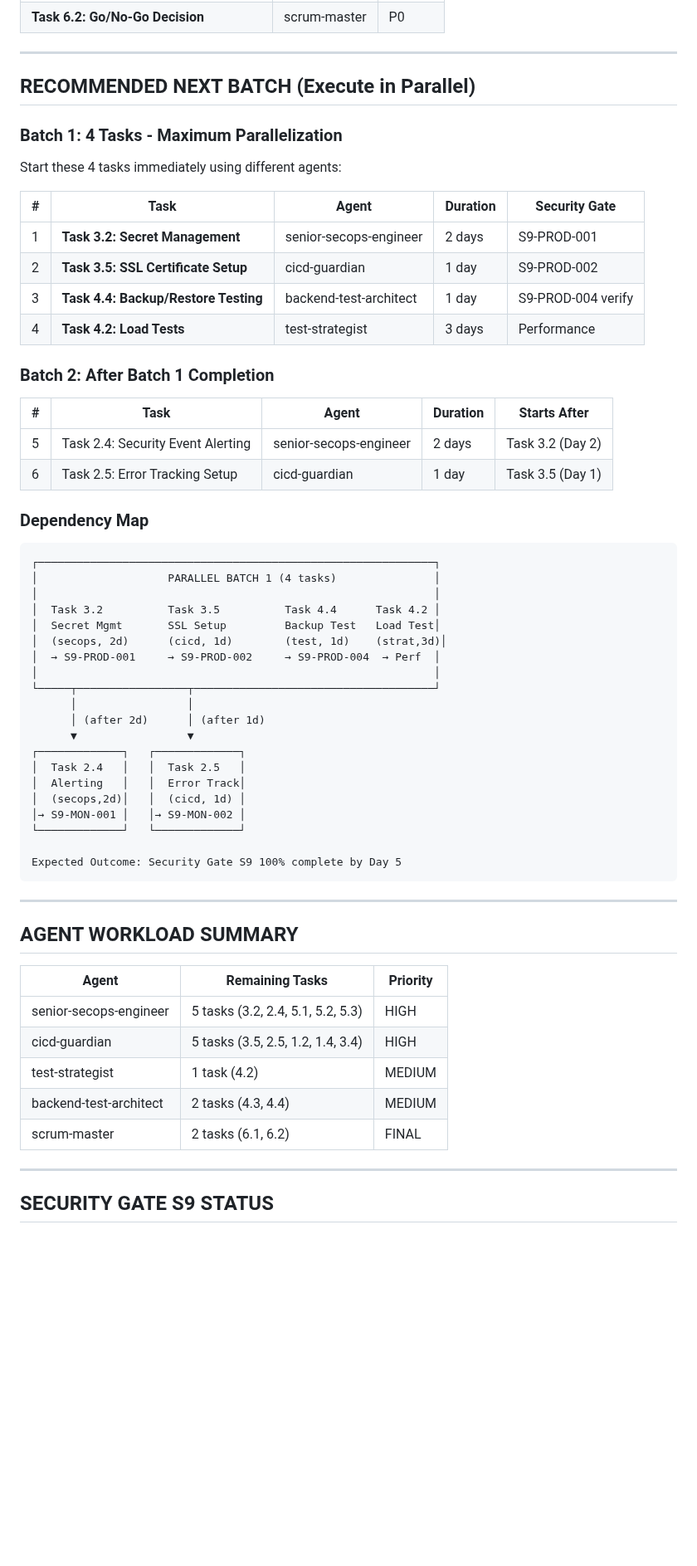
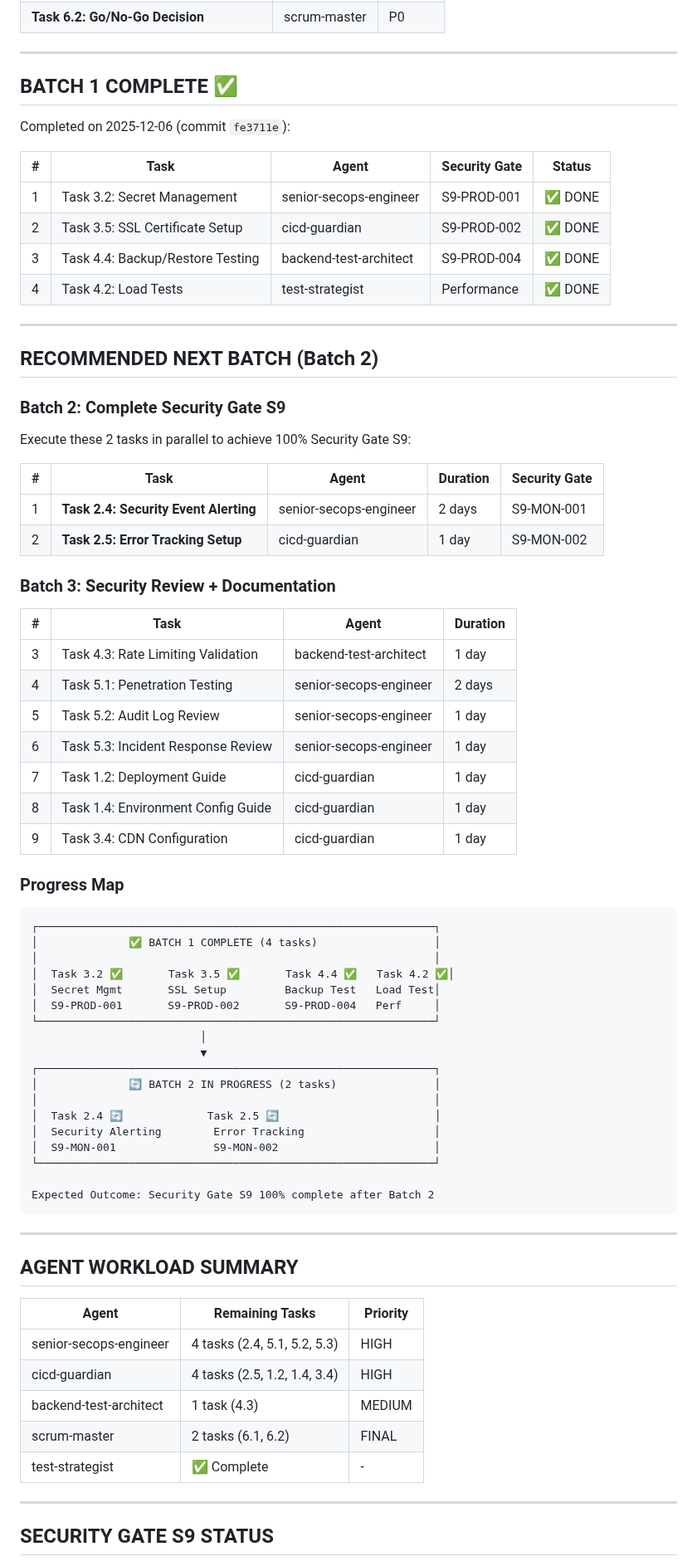
Before and after one commit to yegamble/goimg-datalayer, a Markdown page: claude/NEXT_STEPS.md, the part around one of its changes. Shown at 83% size. Drawn GitHub-style; blank space fills up the shorter version.

````diff
--- a/claude/NEXT_STEPS.md
+++ b/claude/NEXT_STEPS.md
@@ -68,49 +68,63 @@ These tasks are DONE and merged. Do not attempt to implement them again:
 
 ---
 
-## RECOMMENDED NEXT BATCH (Execute in Parallel)
+## BATCH 1 COMPLETE ✅
 
-### Batch 1: 4 Tasks - Maximum Parallelization
+Completed on 2025-12-06 (commit `fe3711e`):
 
-Start these 4 tasks immediately using different agents:
+| # | Task | Agent | Security Gate | Status |
+|---|------|-------|---------------|--------|
+| 1 | Task 3.2: Secret Management | senior-secops-engineer | S9-PROD-001 | ✅ DONE |
+| 2 | Task 3.5: SSL Certificate Setup | cicd-guardian | S9-PROD-002 | ✅ DONE |
+| 3 | Task 4.4: Backup/Restore Testing | backend-test-architect | S9-PROD-004 | ✅ DONE |
+| 4 | Task 4.2: Load Tests | test-strategist | Performance | ✅ DONE |
+
+---
+
+## RECOMMENDED NEXT BATCH (Batch 2)
+
+### Batch 2: Complete Security Gate S9
+
+Execute these 2 tasks in parallel to achieve 100% Security Gate S9:
 
 | # | Task | Agent | Duration | Security Gate |
 |---|------|-------|----------|---------------|
-| 1 | **Task 3.2: Secret Management** | senior-secops-engineer | 2 days | S9-PROD-001 |
-| 2 | **Task 3.5: SSL Certificate Setup** | cicd-guardian | 1 day | S9-PROD-002 |
-| 3 | **Task 4.4: Backup/Restore Testing** | backend-test-architect | 1 day | S9-PROD-004 verify |
-| 4 | **Task 4.2: Load Tests** | test-strategist | 3 days | Performance |
+| 1 | **Task 2.4: Security Event Alerting** | senior-secops-engineer | 2 days | S9-MON-001 |
+| 2 | **Task 2.5: Error Tracking Setup** | cicd-guardian | 1 day | S9-MON-002 |
 
-### Batch 2: After Batch 1 Completion
+### Batch 3: Security Review + Documentation
 
-| # | Task | Agent | Duration | Starts After |
-|---|------|-------|----------|--------------|
-| 5 | Task 2.4: Security Event Alerting | senior-secops-engineer | 2 days | Task 3.2 (Day 2) |
-| 6 | Task 2.5: Error Tracking Setup | cicd-guardian | 1 day | Task 3.5 (Day 1) |
+| # | Task | Agent | Duration |
+|---|------|-------|----------|
+| 3 | Task 4.3: Rate Limiting Validation | backend-test-architect | 1 day |
+| 4 | Task 5.1: Penetration Testing | senior-secops-engineer | 2 days |
+| 5 | Task 5.2: Audit Log Review | senior-secops-engineer | 1 day |
+| 6 | Task 5.3: Incident Response Review | senior-secops-engineer | 1 day |
+| 7 | Task 1.2: Deployment Guide | cicd-guardian | 1 day |
+| 8 | Task 1.4: Environment Config Guide | cicd-guardian | 1 day |
+| 9 | Task 3.4: CDN Configuration | cicd-guardian | 1 day |
 
-### Dependency Map
+### Progress Map
 
 ```
 ┌─────────────────────────────────────────────────────────────┐
-│                    PARALLEL BATCH 1 (4 tasks)               │
+│              ✅ BATCH 1 COMPLETE (4 tasks)                  │
 │                                                             │
-│  Task 3.2          Task 3.5          Task 4.4      Task 4.2 │
+│  Task 3.2 ✅       Task 3.5 ✅       Task 4.4 ✅   Task 4.2 ✅│
 │  Secret Mgmt       SSL Setup         Backup Test   Load Test│
-│  (secops, 2d)      (cicd, 1d)        (test, 1d)    (strat,3d)│
-│  → S9-PROD-001     → S9-PROD-002     → S9-PROD-004  → Perf  │
+│  S9-PROD-001       S9-PROD-002       S9-PROD-004   Perf     │
+└─────────────────────────────────────────────────────────────┘
+                          │
+                          ▼
+┌─────────────────────────────────────────────────────────────┐
+│              🔄 BATCH 2 IN PROGRESS (2 tasks)               │
 │                                                             │
-└─────┬─────────────────┬─────────────────────────────────────┘
-      │                 │
-      │ (after 2d)      │ (after 1d)
-      ▼                 ▼
-┌─────────────┐   ┌─────────────┐
-│  Task 2.4   │   │  Task 2.5   │
-│  Alerting   │   │  Error Track│
-│  (secops,2d)│   │  (cicd, 1d) │
-│→ S9-MON-001 │   │→ S9-MON-002 │
-└─────────────┘   └─────────────┘
+│  Task 2.4 🔄             Task 2.5 🔄                        │
+│  Security Alerting        Error Tracking                    │
+│  S9-MON-001               S9-MON-002                        │
+└─────────────────────────────────────────────────────────────┘
 
-Expected Outcome: Security Gate S9 100% complete by Day 5
+Expected Outcome: Security Gate S9 100% complete after Batch 2
 ```
 
 ---
@@ -119,11 +133,11 @@ Expected Outcome: Security Gate S9 100% complete by Day 5
 
 | Agent | Remaining Tasks | Priority |
 |-------|-----------------|----------|
-| senior-secops-engineer | 5 tasks (3.2, 2.4, 5.1, 5.2, 5.3) | HIGH |
-| cicd-guardian | 5 tasks (3.5, 2.5, 1.2, 1.4, 3.4) | HIGH |
-| test-strategist | 1 task (4.2) | MEDIUM |
-| backend-test-architect | 2 tasks (4.3, 4.4) | MEDIUM |
+| senior-secops-engineer | 4 tasks (2.4, 5.1, 5.2, 5.3) | HIGH |
+| cicd-guardian | 4 tasks (2.5, 1.2, 1.4, 3.4) | HIGH |
+| backend-test-architect | 1 task (4.3) | MEDIUM |
 | scrum-master | 2 tasks (6.1, 6.2) | FINAL |
+| test-strategist | ✅ Complete | - |
 
 ---
 
````
Also changed, not shown: other parts of claude/NEXT_STEPS.md (+22 -20 lines).
